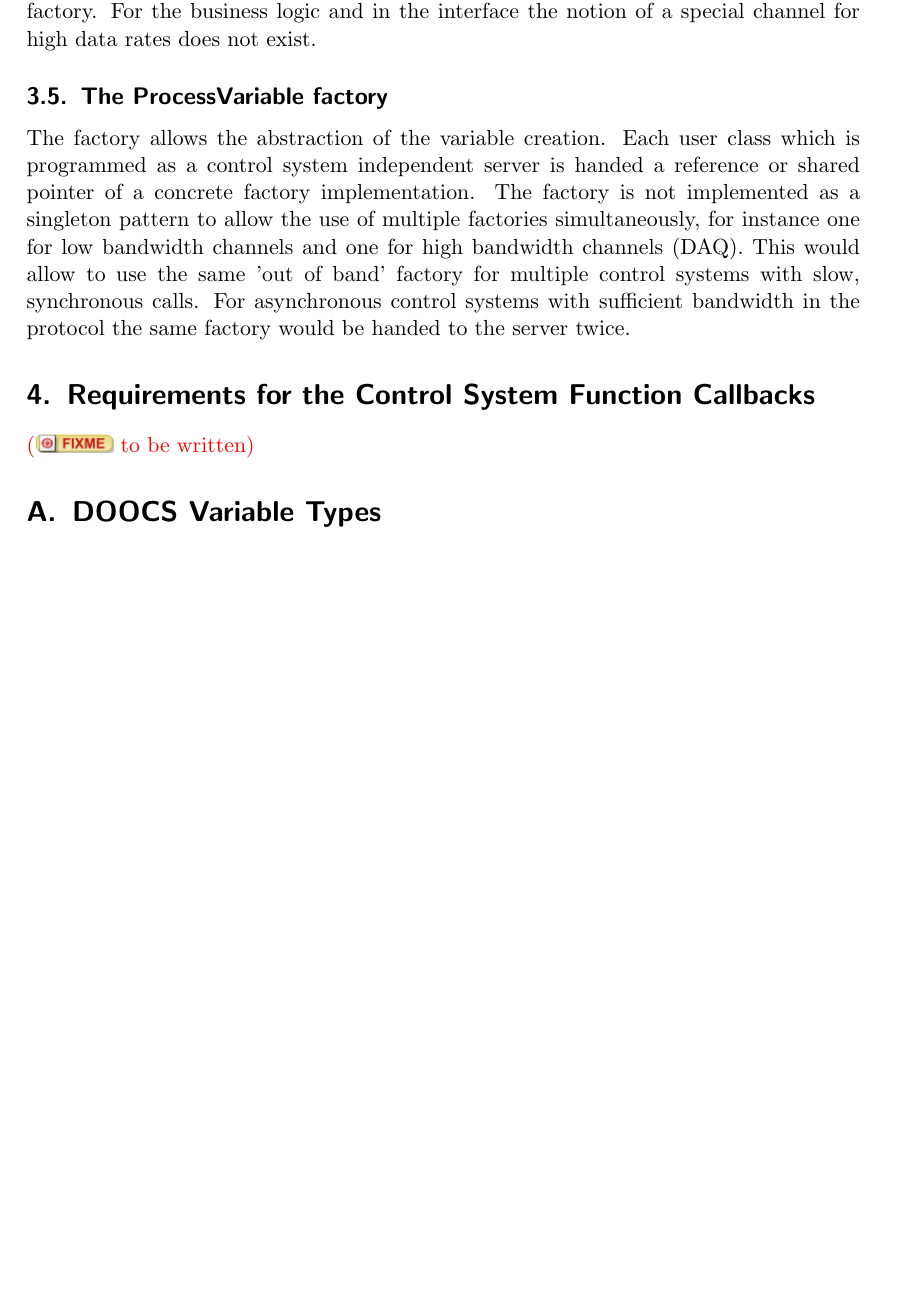
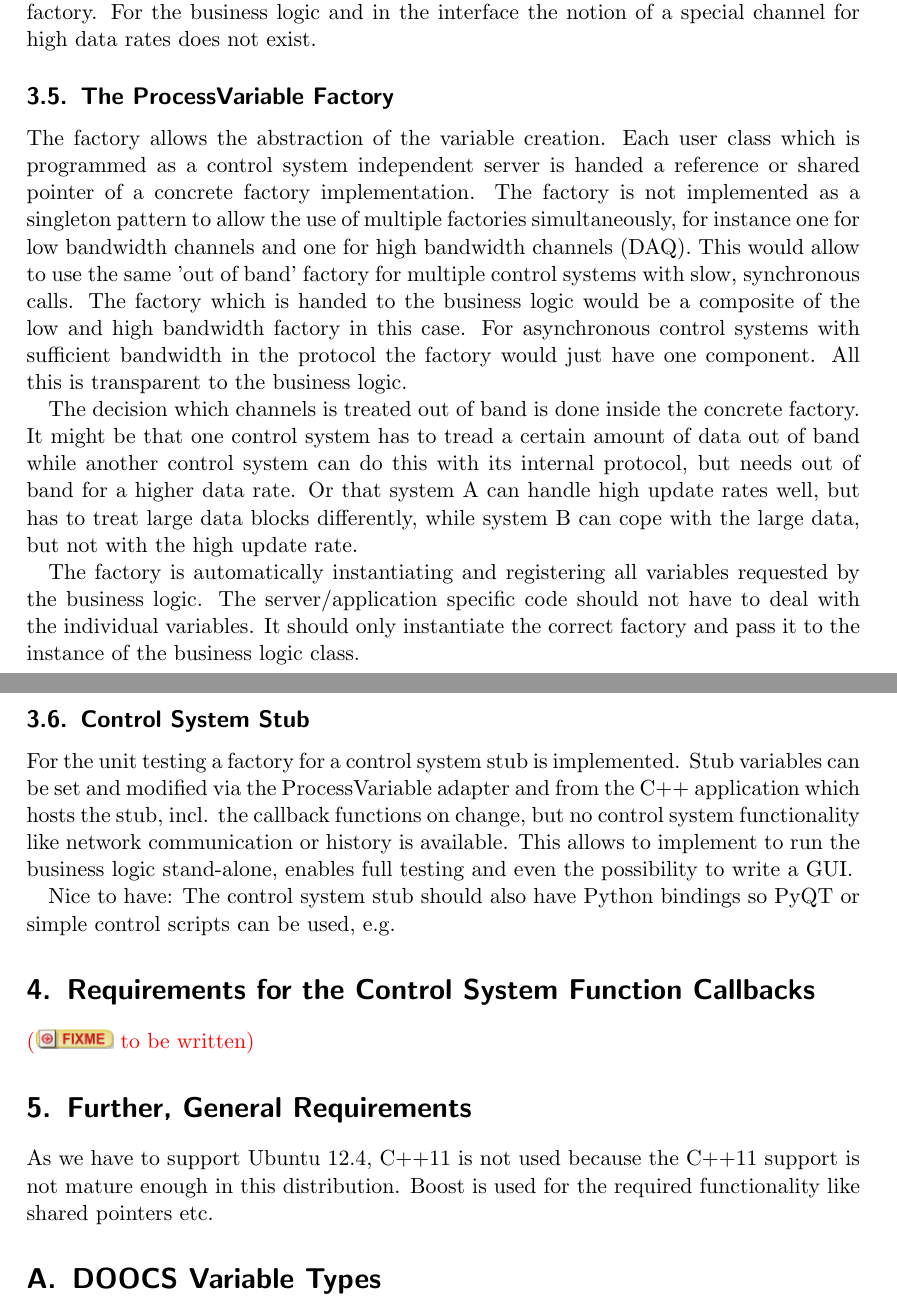
Before and after one commit to ChimeraTK/ControlSystemAdapter, a LaTeX document (ProcessVariableAdapter/doc/RequirementsDocument/ProcessVariableAdapterRequirements.tex): part of page 5 of 6 before the commit and two parts of pages 5 and 6 of 7 after it, the two joined at a grey line, cut so that both start at the same text, the shorter picture padded with empty space. Compiled offline with pdfLaTeX; a LaTeX package or settings file that is missing is left out.

Commit message:
completed general section and ProcessVariable adapter
git-svn-id: https://svnsrv.desy.de/desy/mtca4u/ControlSystemTools/trunk@315 5f601a5c-88b9-47f3-b851-818f6741d00d

```diff
--- a/ProcessVariableAdapter/doc/RequirementsDocument/ProcessVariableAdapterRequirements.tex
+++ b/ProcessVariableAdapter/doc/RequirementsDocument/ProcessVariableAdapterRequirements.tex
@@ -151,10 +252,51 @@ As the decision if a special channel is needed and from which size depends on th
 
-\subsection{The ProcessVariable factory}
+\subsection{The ProcessVariable Factory}
 
-The factory allows the abstraction of the variable creation. Each user class which is programmed as a control system independent server is handed a reference or shared pointer of a concrete factory implementation. The factory is not implemented as a singleton pattern to allow the use of multiple factories simultaneously, for instance one for low bandwidth channels and one for high bandwidth channels (DAQ). This would allow to use the same 'out of band' factory for multiple control systems with slow, synchronous calls. For asynchronous control systems with sufficient bandwidth in the protocol the same factory would be handed to the server twice.
+The factory allows the abstraction of the variable creation. Each user class
+which is programmed as a control system independent server is handed a
+reference or shared pointer of a concrete factory implementation. The factory
+is not implemented as a singleton pattern to allow the use of multiple
+factories simultaneously, for instance one for low bandwidth channels and one
+for high bandwidth channels (DAQ). This would allow to use the same 'out of
+band' factory for multiple control systems with slow, synchronous calls. The
+factory which is handed to the business logic would be a composite of the low
+and high bandwidth factory in this case.
+For asynchronous control systems with sufficient bandwidth in the protocol the
+factory would just have one component. All this is transparent to the business
+logic.
 
-\section{Requirements for the Control System Function Callbacks}\label{section_function_callbacks}
+The decision which channels is treated out of band is done inside the concrete
+factory. It might be that one control system has to tread a certain amount of
+data out of band while another control system can do this with its internal
+protocol, but needs out of band for a higher data rate. Or that system A can
+handle high update rates well, but has to treat large data blocks differently,
+while system B can cope with the large data, but not with the high update
+rate.
+
+The factory is automatically instantiating and registering all variables
+requested by the business logic. The server/application specific code should
+not have to deal with the individual variables. It should only instantiate the
+correct factory and pass it to the instance of the business logic class.
+
+\subsection{Control System Stub}
+For the unit testing a factory for a control system stub is implemented.
+Stub variables can be set and modified via the ProcessVariable adapter and from
+the C++ application which hosts the stub, incl. the callback functions on
+change, but no control system functionality like network communication or
+history is available. This allows to implement to run the business logic
+stand-alone, enables full testing and even the possibility to write a GUI.
+
+Nice to have: The control system stub should also have Python bindings so PyQT
+or simple control scripts can be used, e.g.
+
+\section{Requirements for the Control System Function Callbacks}
+\label{section_function_callbacks}
 \fixme{to be written}
+
+\section{Further, General Requirements}
+As we have to support Ubuntu 12.4, C++11 is not used because the C++11 support
+is not mature enough in this distribution. Boost is used for the required
+functionality like shared pointers etc.
 
 \appendix
 \section{DOOCS Variable Types}
```
Also changed, not shown: ProcessVariableAdapter/doc/RequirementsDocument/ProcessVariableAdapterRequirements.tex (161 more changed lines).
